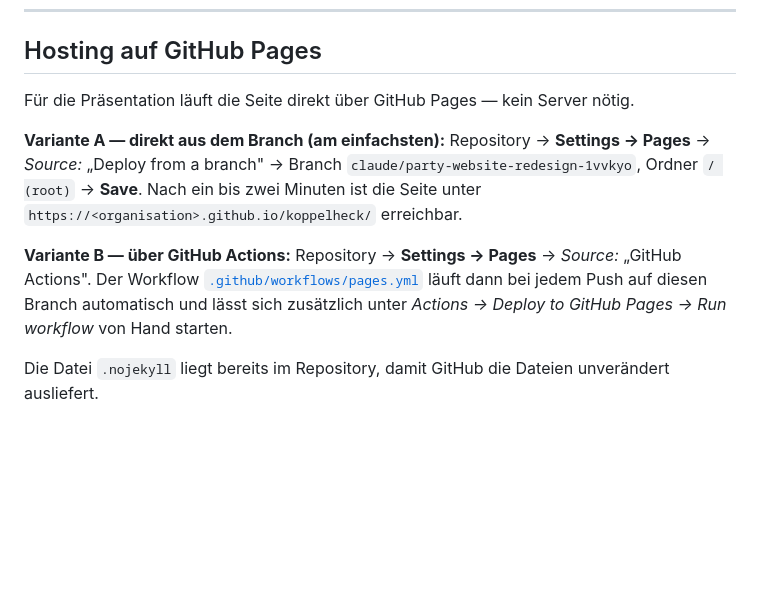
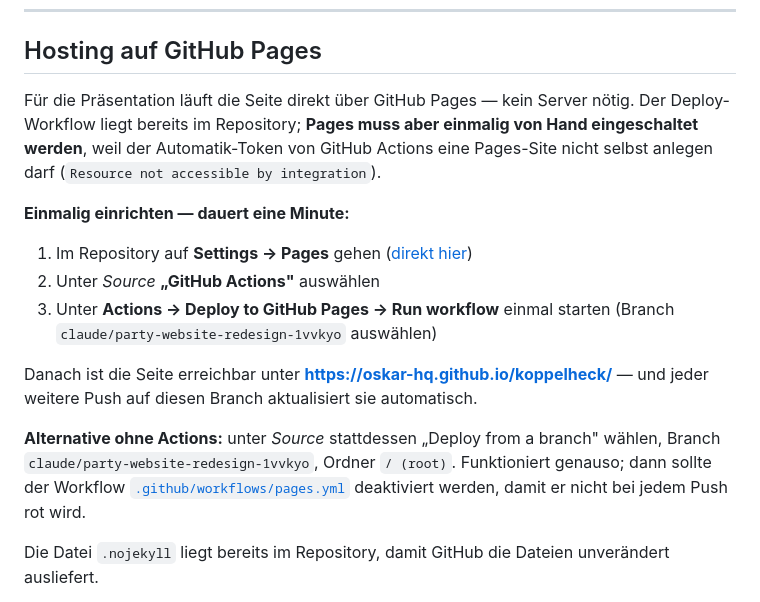
Before and after one commit to oskar-hq/koppelheck, a Markdown page: README.md, the part around the change. Drawn GitHub-style; blank space fills up the shorter version.

Commit message:
Hosting-Anleitung an tatsächliches Verhalten anpassen
Der Workflow kann Pages trotz enablement: true nicht selbst anlegen — der
GITHUB_TOKEN bekommt "Resource not accessible by integration" beim Erstellen
der Pages-Site. Die Anleitung beschreibt jetzt den einmaligen manuellen
Schritt in Settings → Pages und nennt die konkrete Ziel-URL.

Co-Authored-By: Claude Opus 5 <noreply@anthropic.com>
Claude-Session: https://claude.ai/code/session_01P2KKeN8XDw2WnG1nQzL3U8

```diff
--- a/README.md
+++ b/README.md
@@ -67,18 +67,27 @@ Keine Build-Schritte, keine Abhängigkeiten: `index.html` im Browser öffnen gen
 ## Hosting auf GitHub Pages
 
 Für die Präsentation läuft die Seite direkt über GitHub Pages — kein Server nötig.
+Der Deploy-Workflow liegt bereits im Repository; **Pages muss aber einmalig von Hand
+eingeschaltet werden**, weil der Automatik-Token von GitHub Actions eine Pages-Site
+nicht selbst anlegen darf (`Resource not accessible by integration`).
 
-**Variante A — direkt aus dem Branch (am einfachsten):**
-Repository → **Settings → Pages** → *Source:* „Deploy from a branch" →
-Branch `claude/party-website-redesign-1vvkyo`, Ordner `/ (root)` → **Save**.
-Nach ein bis zwei Minuten ist die Seite unter
-`https://<organisation>.github.io/koppelheck/` erreichbar.
+**Einmalig einrichten — dauert eine Minute:**
 
-**Variante B — über GitHub Actions:**
-Repository → **Settings → Pages** → *Source:* „GitHub Actions".
-Der Workflow [`.github/workflows/pages.yml`](.github/workflows/pages.yml) läuft dann
-bei jedem Push auf diesen Branch automatisch und lässt sich zusätzlich unter
-*Actions → Deploy to GitHub Pages → Run workflow* von Hand starten.
+1. Im Repository auf **Settings → Pages** gehen
+   ([direkt hier](https://github.com/oskar-hq/koppelheck/settings/pages))
+2. Unter *Source* **„GitHub Actions"** auswählen
+3. Unter **Actions → Deploy to GitHub Pages → Run workflow** einmal starten
+   (Branch `claude/party-website-redesign-1vvkyo` auswählen)
+
+Danach ist die Seite erreichbar unter
+**https://oskar-hq.github.io/koppelheck/** — und jeder weitere Push auf diesen
+Branch aktualisiert sie automatisch.
+
+**Alternative ohne Actions:** unter *Source* stattdessen „Deploy from a branch"
+wählen, Branch `claude/party-website-redesign-1vvkyo`, Ordner `/ (root)`.
+Funktioniert genauso; dann sollte der Workflow
+[`.github/workflows/pages.yml`](.github/workflows/pages.yml) deaktiviert werden,
+damit er nicht bei jedem Push rot wird.
 
 Die Datei `.nojekyll` liegt bereits im Repository, damit GitHub die Dateien
 unverändert ausliefert.
```
